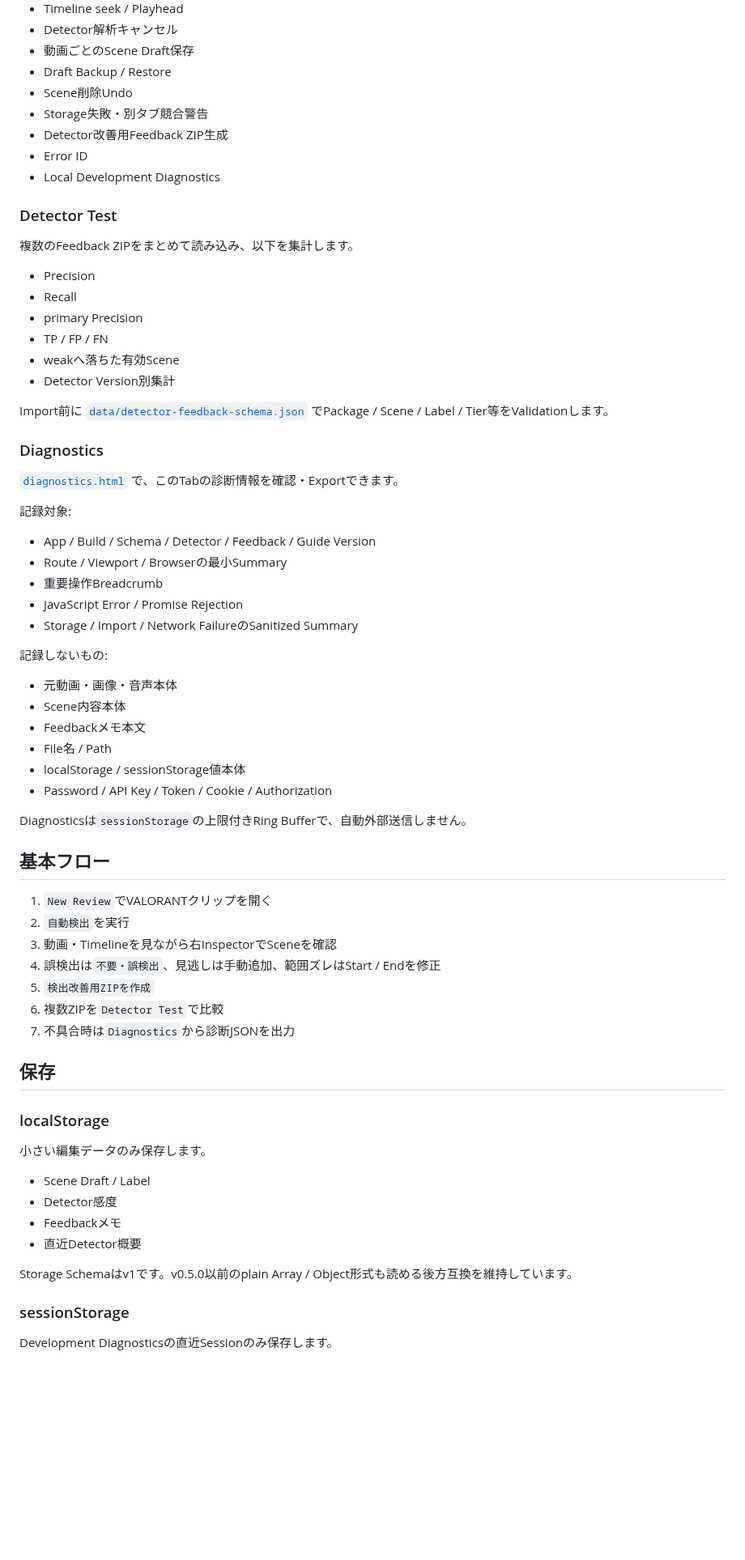
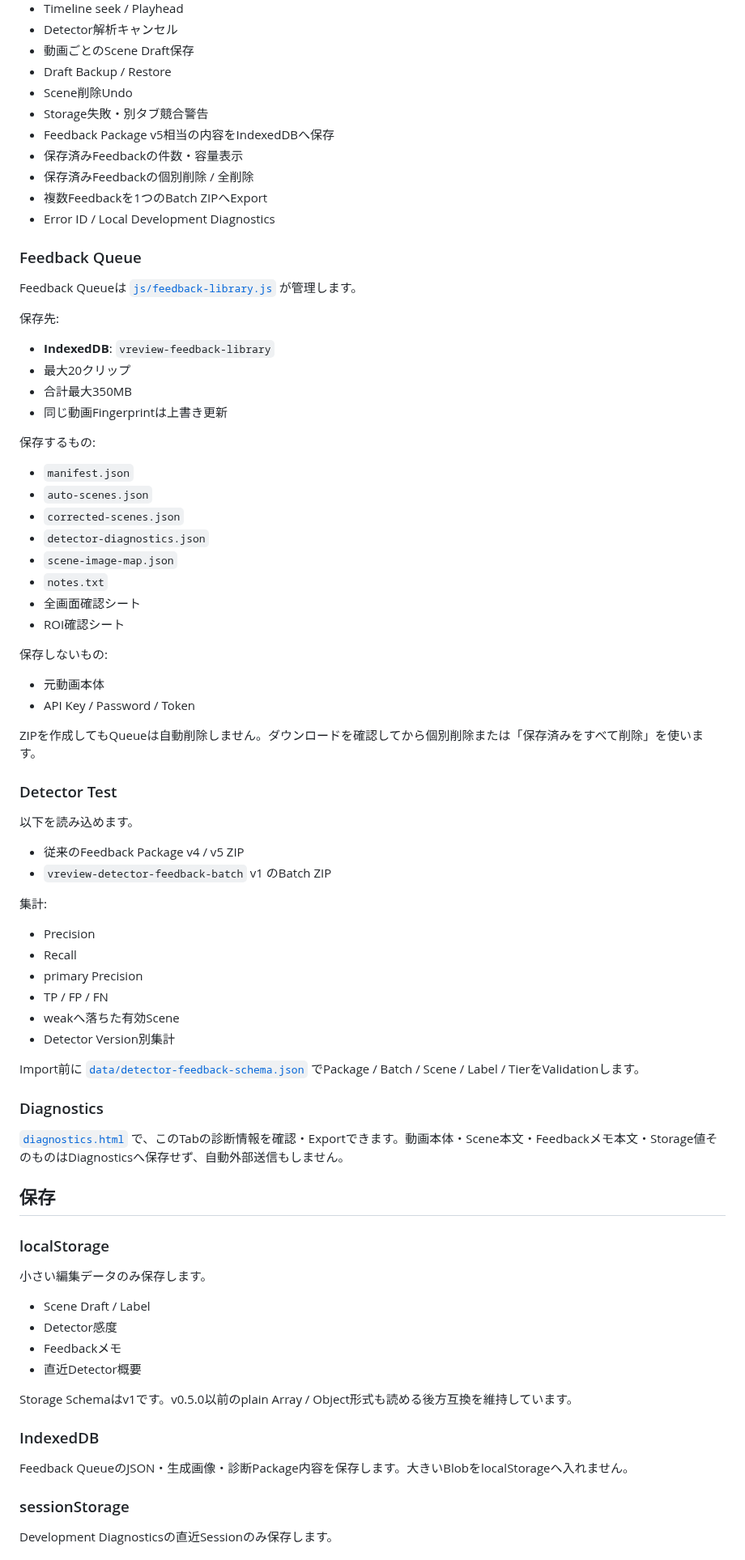
Before and after one commit to EliteMay/valorant-review, a Markdown page: README.md, the part around one of its changes. Shown at 81% size. GitHub-like rendering; blank space fills up the shorter version.

Commit message:
docs: document v0.8.0 feedback queue workflow

```diff
--- a/README.md
+++ b/README.md
@@ -68,13 +68,49 @@ v0.7.0では `web-project-guide` v1.13.0 のVisual Quality Baseline / Domain-fir
 - Draft Backup / Restore
 - Scene削除Undo
 - Storage失敗・別タブ競合警告
-- Detector改善用Feedback ZIP生成
-- Error ID
-- Local Development Diagnostics
+- Feedback Package v5相当の内容をIndexedDBへ保存
+- 保存済みFeedbackの件数・容量表示
+- 保存済みFeedbackの個別削除 / 全削除
+- 複数Feedbackを1つのBatch ZIPへExport
+- Error ID / Local Development Diagnostics
+
+### Feedback Queue
+
+Feedback Queueは [`js/feedback-library.js`](js/feedback-library.js) が管理します。
+
+保存先:
+
+- **IndexedDB**: `vreview-feedback-library`
+- 最大20クリップ
+- 合計最大350MB
+- 同じ動画Fingerprintは上書き更新
+
+保存するもの:
+
+- `manifest.json`
+- `auto-scenes.json`
+- `corrected-scenes.json`
+- `detector-diagnostics.json`
+- `scene-image-map.json`
+- `notes.txt`
+- 全画面確認シート
+- ROI確認シート
+
+保存しないもの:
+
+- 元動画本体
+- API Key / Password / Token
+
+ZIPを作成してもQueueは自動削除しません。ダウンロードを確認してから個別削除または「保存済みをすべて削除」を使います。
 
 ### Detector Test
 
-複数のFeedback ZIPをまとめて読み込み、以下を集計します。
+以下を読み込めます。
+
+- 従来のFeedback Package v4 / v5 ZIP
+- `vreview-detector-feedback-batch` v1 のBatch ZIP
+
+集計:
 
 - Precision
 - Recall
@@ -83,40 +119,11 @@ v0.7.0では `web-project-guide` v1.13.0 のVisual Quality Baseline / Domain-fir
 - weakへ落ちた有効Scene
 - Detector Version別集計
 
-Import前に [`data/detector-feedback-schema.json`](data/detector-feedback-schema.json) でPackage / Scene / Label / Tier等をValidationします。
+Import前に [`data/detector-feedback-schema.json`](data/detector-feedback-schema.json) でPackage / Batch / Scene / Label / TierをValidationします。
 
 ### Diagnostics
 
-[`diagnostics.html`](diagnostics.html) で、このTabの診断情報を確認・Exportできます。
-
-記録対象:
-
-- App / Build / Schema / Detector / Feedback / Guide Version
-- Route / Viewport / Browserの最小Summary
-- 重要操作Breadcrumb
-- JavaScript Error / Promise Rejection
-- Storage / Import / Network FailureのSanitized Summary
-
-記録しないもの:
-
-- 元動画・画像・音声本体
-- Scene内容本体
-- Feedbackメモ本文
-- File名 / Path
-- localStorage / sessionStorage値本体
-- Password / API Key / Token / Cookie / Authorization
-
-Diagnosticsは`sessionStorage`の上限付きRing Bufferで、自動外部送信しません。
-
-## 基本フロー
-
-1. `New Review`でVALORANTクリップを開く
-2. `自動検出`を実行
-3. 動画・Timelineを見ながら右InspectorでSceneを確認
-4. 誤検出は`不要・誤検出`、見逃しは手動追加、範囲ズレはStart / Endを修正
-5. `検出改善用ZIPを作成`
-6. 複数ZIPを`Detector Test`で比較
-7. 不具合時は`Diagnostics`から診断JSONを出力
+[`diagnostics.html`](diagnostics.html) で、このTabの診断情報を確認・Exportできます。動画本体・Scene本文・Feedbackメモ本文・Storage値そのものはDiagnosticsへ保存せず、自動外部送信もしません。
 
 ## 保存
 
@@ -131,6 +138,10 @@ Diagnosticsは`sessionStorage`の上限付きRing Bufferで、自動外部送信
 
 Storage Schemaはv1です。v0.5.0以前のplain Array / Object形式も読める後方互換を維持しています。
 
+### IndexedDB
+
+Feedback QueueのJSON・生成画像・診断Package内容を保存します。大きいBlobをlocalStorageへ入れません。
+
 ### sessionStorage
 
 Development Diagnosticsの直近Sessionのみ保存します。
```
Also changed, not shown: other parts of README.md (+42 -53 lines).
